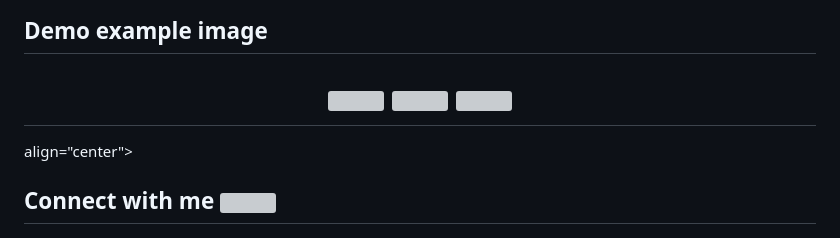
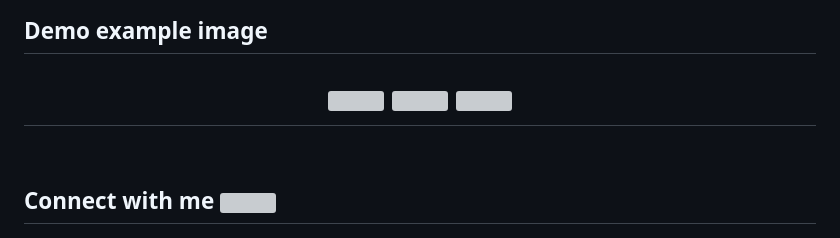
Before and after one commit to SudoR2spr/my-social-link, a Markdown page: README.md, the part around the change printed below. GitHub-like rendering; grey boxes are pictures that could not be loaded.

```diff
--- a/README.md
+++ b/README.md
@@ -42,6 +42,6 @@ Deploy Now github page
 
 <img src="https://github.com/SudoR2spr/SudoR2spr/raw/main/assets/line-neon.gif" width="100%">
-</h1> align="center">
+</h1>
 <br>
 
 ## Connect with me <img src="https://media.giphy.com/media/iY8CRBdQXODJSCERIr/giphy.gif" width="30px">
```
Also changed, not shown: other parts of README.md (+1 -1 lines).
